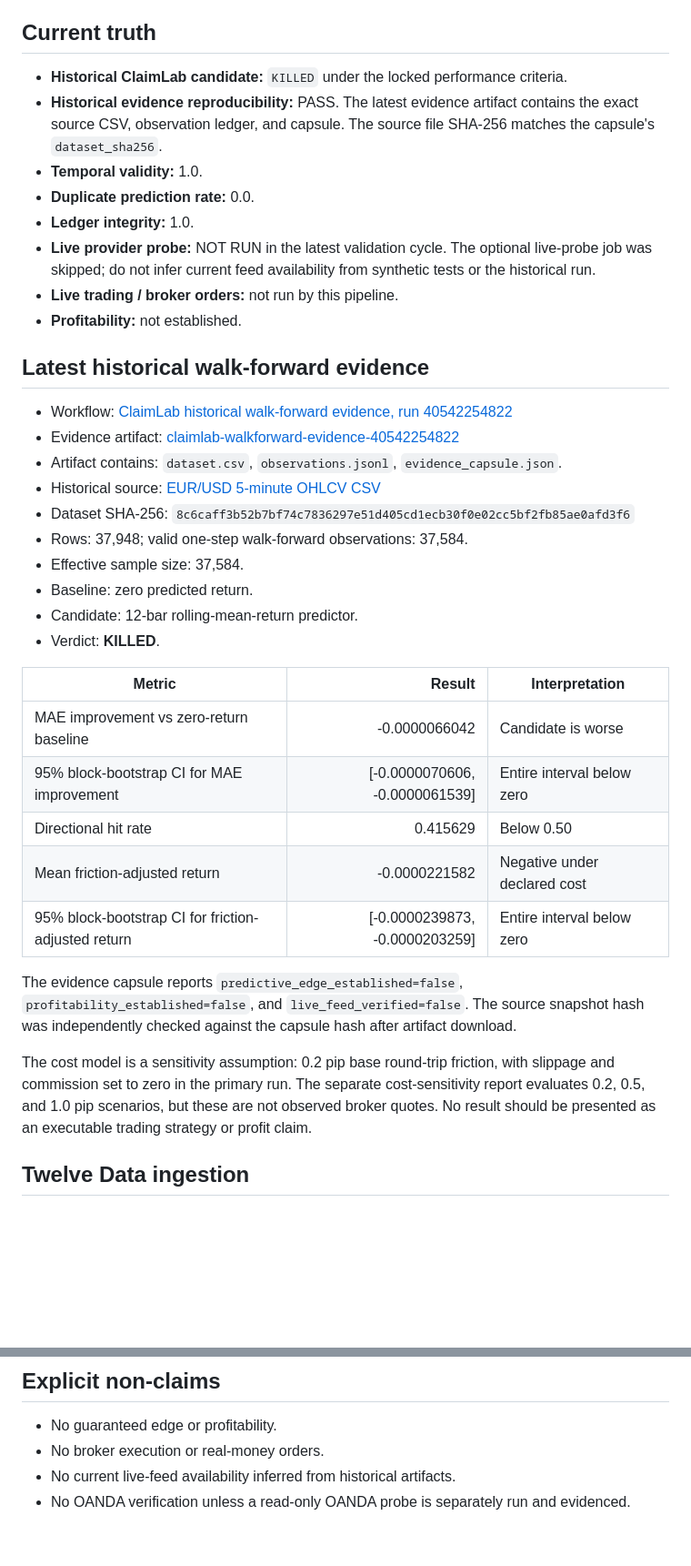
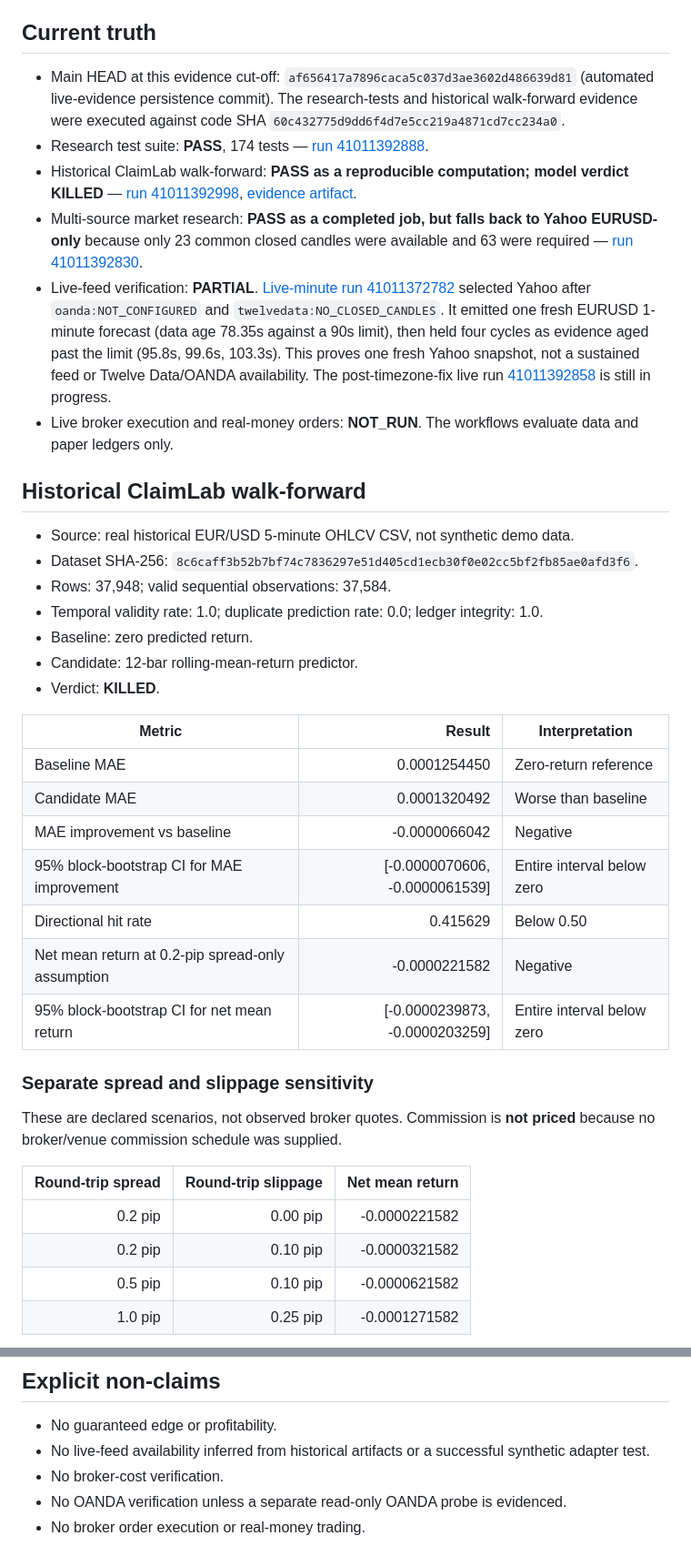
Before and after one commit to hamidhayatijozani/EURUSD-5M-Forecast, a Markdown page: docs/OPERATIONAL_STATUS.md, 2 parts joined by grey strips. Shown at 91% size. Rendered like a GitHub page; blank space fills up the shorter version.

```diff
--- a/docs/OPERATIONAL_STATUS.md
+++ b/docs/OPERATIONAL_STATUS.md
@@ -4,39 +4,41 @@ Last update: **2026-10-27** (UTC)
 
 ## Current truth
 
-- **Historical ClaimLab candidate:** `KILLED` under the locked performance criteria.
-- **Historical evidence reproducibility:** PASS. The latest evidence artifact contains the exact source CSV, observation ledger, and capsule. The source file SHA-256 matches the capsule's `dataset_sha256`.
-- **Temporal validity:** 1.0.
-- **Duplicate prediction rate:** 0.0.
-- **Ledger integrity:** 1.0.
-- **Live provider probe:** NOT RUN in the latest validation cycle. The optional live-probe job was skipped; do not infer current feed availability from synthetic tests or the historical run.
-- **Live trading / broker orders:** not run by this pipeline.
-- **Profitability:** not established.
+- Main HEAD at this evidence cut-off: `af656417a7896caca5c037d3ae3602d486639d81` (automated live-evidence persistence commit). The research-tests and historical walk-forward evidence were executed against code SHA `60c432775d9dd6f4d7e5cc219a4871cd7cc234a0`.
+- Research test suite: **PASS**, 174 tests — [run 41011392888](https://github.com/hamidhayatijozani/EURUSD-5M-Forecast/actions/runs/41011392888).
+- Historical ClaimLab walk-forward: **PASS as a reproducible computation; model verdict KILLED** — [run 41011392998](https://github.com/hamidhayatijozani/EURUSD-5M-Forecast/actions/runs/41011392998), [evidence artifact](https://github.com/hamidhayatijozani/EURUSD-5M-Forecast/actions/runs/41011392998/artifacts/12958091586).
+- Multi-source market research: **PASS as a completed job, but falls back to Yahoo EURUSD-only** because only 23 common closed candles were available and 63 were required — [run 41011392830](https://github.com/hamidhayatijozani/EURUSD-5M-Forecast/actions/runs/41011392830).
+- Live-feed verification: **PARTIAL**. [Live-minute run 41011372782](https://github.com/hamidhayatijozani/EURUSD-5M-Forecast/actions/runs/41011372782) selected Yahoo after `oanda:NOT_CONFIGURED` and `twelvedata:NO_CLOSED_CANDLES`. It emitted one fresh EURUSD 1-minute forecast (data age 78.35s against a 90s limit), then held four cycles as evidence aged past the limit (95.8s, 99.6s, 103.3s). This proves one fresh Yahoo snapshot, not a sustained feed or Twelve Data/OANDA availability. The post-timezone-fix live run [41011392858](https://github.com/hamidhayatijozani/EURUSD-5M-Forecast/actions/runs/41011392858) is still in progress.
+- Live broker execution and real-money orders: **NOT_RUN**. The workflows evaluate data and paper ledgers only.
 
-## Latest historical walk-forward evidence
+## Historical ClaimLab walk-forward
 
-- Workflow: [ClaimLab historical walk-forward evidence, run 40542254822](https://github.com/hamidhayatijozani/EURUSD-5M-Forecast/actions/runs/40542254822)
-- Evidence artifact: [claimlab-walkforward-evidence-40542254822](https://github.com/hamidhayatijozani/EURUSD-5M-Forecast/actions/runs/40542254822/artifacts/12751695537)
-- Artifact contains: `dataset.csv`, `observations.jsonl`, `evidence_capsule.json`.
-- Historical source: [EUR/USD 5-minute OHLCV CSV](https://raw.githubusercontent.com/getdata-finance/eurusd-5m-ohlcv-forex-historical-data/main/EURUSD_5m.csv)
-- Dataset SHA-256: `8c6caff3b52b7bf74c7836297e51d405cd1ecb30f0e02cc5bf2fb85ae0afd3f6`
-- Rows: 37,948; valid one-step walk-forward observations: 37,584.
-- Effective sample size: 37,584.
+- Source: real historical EUR/USD 5-minute OHLCV CSV, not synthetic demo data.
+- Dataset SHA-256: `8c6caff3b52b7bf74c7836297e51d405cd1ecb30f0e02cc5bf2fb85ae0afd3f6`.
+- Rows: 37,948; valid sequential observations: 37,584.
+- Temporal validity rate: 1.0; duplicate prediction rate: 0.0; ledger integrity: 1.0.
 - Baseline: zero predicted return.
 - Candidate: 12-bar rolling-mean-return predictor.
 - Verdict: **KILLED**.
 
 | Metric | Result | Interpretation |
 |---|---:|---|
-| MAE improvement vs zero-return baseline | -0.0000066042 | Candidate is worse |
+| Baseline MAE | 0.0001254450 | Zero-return reference |
+| Candidate MAE | 0.0001320492 | Worse than baseline |
+| MAE improvement vs baseline | -0.0000066042 | Negative |
 | 95% block-bootstrap CI for MAE improvement | [-0.0000070606, -0.0000061539] | Entire interval below zero |
 | Directional hit rate | 0.415629 | Below 0.50 |
-| Mean friction-adjusted return | -0.0000221582 | Negative under declared cost |
-| 95% block-bootstrap CI for friction-adjusted return | [-0.0000239873, -0.0000203259] | Entire interval below zero |
+| Net mean return at 0.2-pip spread-only assumption | -0.0000221582 | Negative |
+| 95% block-bootstrap CI for net mean return | [-0.0000239873, -0.0000203259] | Entire interval below zero |
 
-The evidence capsule reports `predictive_edge_established=false`, `profitability_established=false`, and `live_feed_verified=false`. The source snapshot hash was independently checked against the capsule hash after artifact download.
+### Separate spread and slippage sensitivity
 
-The cost model is a sensitivity assumption: 0.2 pip base round-trip friction, with slippage and commission set to zero in the primary run. The separate cost-sensitivity report evaluates 0.2, 0.5, and 1.0 pip scenarios, but these are not observed broker quotes. No result should be presented as an executable trading strategy or profit claim.
+These are declared scenarios, not observed broker quotes. Commission is **not priced** because no broker/venue commission schedule was supplied.
 
-## Twelve Data ingestion
+| Round-trip spread | Round-trip slippage | Net mean return |
+|---:|---:|---:|
+| 0.2 pip | 0.00 pip | -0.0000221582 |
+| 0.2 pip | 0.10 pip | -0.0000321582 |
+| 0.5 pip | 0.10 pip | -0.0000621582 |
+| 1.0 pip | 0.25 pip | -0.0001271582 |
 
@@ -56,6 +84,7 @@ The cost model is a sensitivity assumption: 0.2 pip base round-trip friction, wi
 ## Explicit non-claims
 
 - No guaranteed edge or profitability.
-- No broker execution or real-money orders.
-- No current live-feed availability inferred from historical artifacts.
-- No OANDA verification unless a read-only OANDA probe is separately run and evidenced.
+- No live-feed availability inferred from historical artifacts or a successful synthetic adapter test.
+- No broker-cost verification.
+- No OANDA verification unless a separate read-only OANDA probe is evidenced.
+- No broker order execution or real-money trading.
```
Also changed, not shown: other parts of docs/OPERATIONAL_STATUS.md (+36 -10 lines), README.md (+2 -2 lines), research/results/CLAIMLAB_CUSTOMER_EVALUATION_BRIEF_2026-10-30.md (added, +135 -0 lines).
